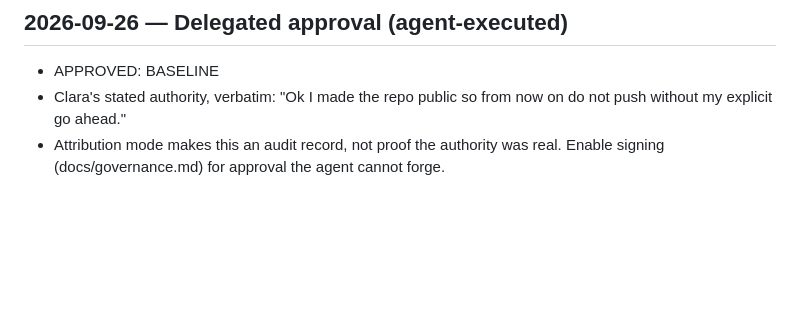
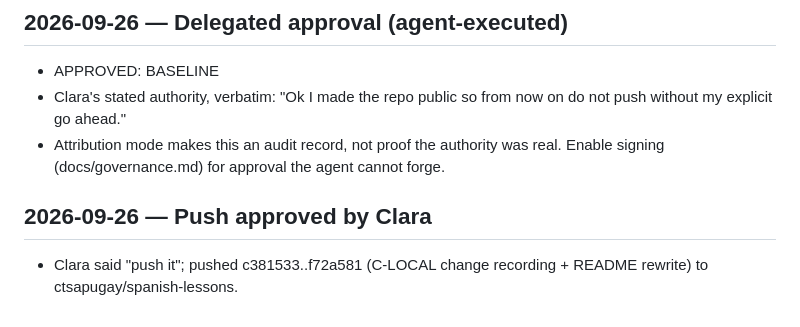
Before and after one commit to ctsapugay/spanish-lessons, a Markdown page: progress/log.md, the part around the change. GitHub-like rendering; blank space fills up the shorter version.

Commit message:
Log approved push
Co-Authored-By: Claude Opus 5.5 <noreply@anthropic.com>

```diff
--- a/progress/log.md
+++ b/progress/log.md
@@ -95,3 +95,6 @@ reader: state, not narrative.
 - APPROVED: BASELINE
 - Clara's stated authority, verbatim: "Ok I made the repo public so from now on do not push without my explicit go ahead."
 - Attribution mode makes this an audit record, not proof the authority was real. Enable signing (docs/governance.md) for approval the agent cannot forge.
+
+## 2026-09-26 — Push approved by Clara
+- Clara said "push it"; pushed c381533..f72a581 (C-LOCAL change recording + README rewrite) to ctsapugay/spanish-lessons.
```
